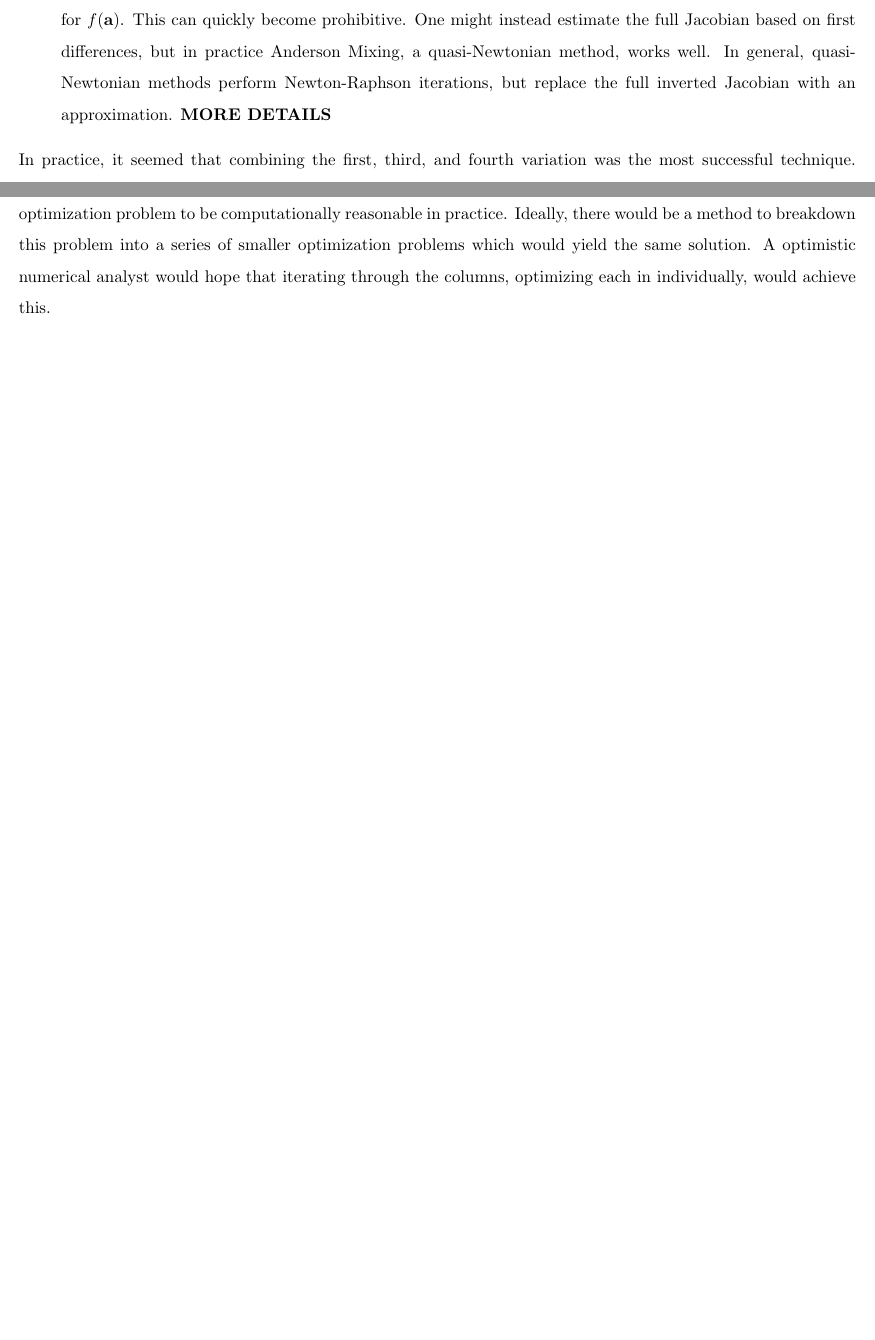
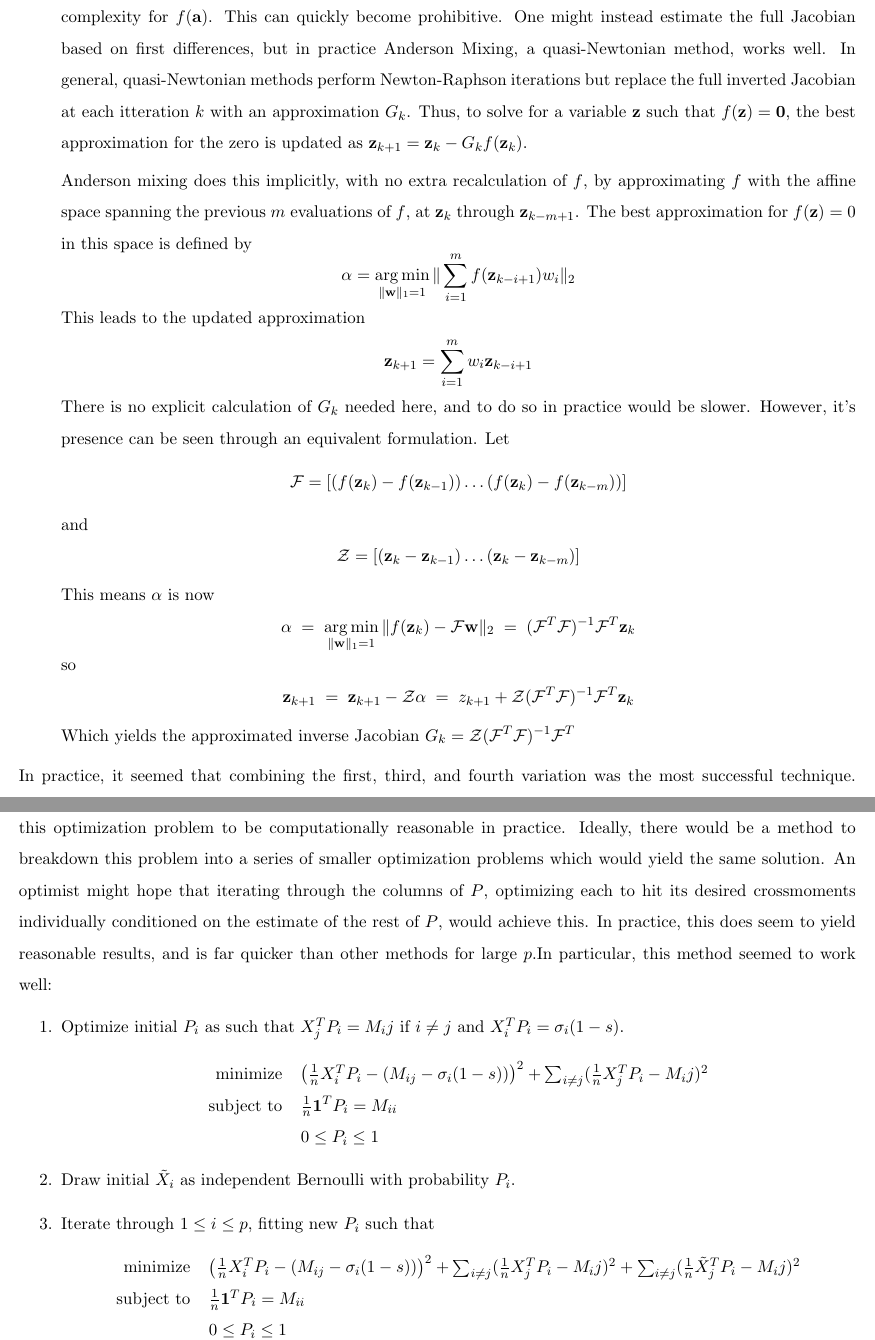
Before and after one commit to ajmaurer/Chicago-Course-Work, a LaTeX document (masters_paper/paper.tex): two parts of pages 12 and 13 of 13 before the commit and two parts of pages 12 and 13 of 14 after it, joined at a grey line, cut so that both start at the same text, the shorter picture padded with empty space. Compiled offline with pdfLaTeX.

Commit message:
more paper

```diff
--- a/masters_paper/paper.tex
+++ b/masters_paper/paper.tex
@@ -65,6 +65,7 @@
 \theoremstyle{definition}
 \newtheorem{definition}[theorem]{Definition}
 \newtheorem{example}[theorem]{Example}
+\DeclareMathOperator*{\argmin}{arg\min}
 
 \newcommand{\hwhead}[1]{#1 \hfill Aaron Maurer \vspace{2mm} \hrule \vspace{2mm}}
 
@@ -208,3 +208,4 @@ Since multivariate normal distributions are easy to randomly draw from and defin
+        \[ J\left( \mathbf a_i\right) = \sum_{\mathbf x_{-i} \in \{0,1\}^{i-1}} \frac{1}{c}L \left(\mathbf x_{-i}^TA_{-i}\mathbf x_{-i}\right) L'\left(\mathbf{a}_i^T\left[\begin{array}{c} \mathbf x_{-i} \\ 1 \end{array}\right]\right)\left[\begin{array}{c} \mathbf x_{-i} \\ 1 \end{array}\right]\left[\begin{array}{cc} \mathbf x_{-i}^T & 1 \end{array}\right] \]
             With $2^{i-1}$ possible values for $\mathbf x_{-i}$, this can quickly become computationally expensive. Instead, with a series of values $\mathbf x_{-i}^{(k)}\sim \mathbf x_{-i}$, the simulated values
             \[f\left(\mathbf a_i\right) \approx \frac{1}{K}\sum_{k=1}^K L\left(\mathbf{a}_i^T\left[\begin{array}{c} \mathbf x_{-i}^{(k)} \\ 1 \end{array}\right]\right)\left[\begin{array}{c} \mathbf x_{-i}^{(k)} \\ 1 \end{array}\right] \]
             and
@@ -241,7 +242,20 @@ This theory provides the tools to generate random binary knockoffs. This is done
             \item As $A$ is being fit, even the parts of $\mathbf x_{-i}$ corresponding to knockoffs need not be redrawn for each Newton-Raphson iteration or each successive $i$. To fit $\mathbf a$ for feature $i$, the $\mathbf x_{-i}^{(k)}$ will remain constant; then, once $\mathbf a$ has been fit, the $x_i^{(k)}$ need only be drawn once. This saves computation, and the multiplication
             \[ \left[\begin{array}{c} \mathbf x_{-i}^{(k)} \\ 1 \end{array}\right]\left[\begin{array}{cc} \mathbf [\mathbf x_{-i}^{(k)}]^T & 1 \end{array}\right] \]
                 needs only be partially recalculated for each Newton-Raphson iteration since the upper left portion, $\mathbf x_{-i}^{(k)}[\mathbf{x}_{-i}^{(k)}]^T$, won't change. This may result in slight deviations in any particular draw compounding into a more severe error over time.
-            \item As $p$ grows large, and $K$ necessarily along with it, the cost of calculating the Jacobian matrix grows far quicker than the cost of calculating $f(\mathbf a)$. This is since it has $O(Kp^2)$ complexity compared to $O(Kp)$ complexity for $f(\mathbf a)$. This can quickly become prohibitive. One might instead estimate the full Jacobian based on first differences, but in practice Anderson Mixing, a quasi-Newtonian method, works well. In general, quasi-Newtonian methods perform Newton-Raphson iterations, but replace the full inverted Jacobian with an approximation. {\bf MORE DETAILS}
+            \item As $p$ grows large, and $K$ necessarily along with it, the cost of calculating the Jacobian matrix grows far quicker than the cost of calculating $f(\mathbf a)$. This is since it has $O(Kp^2)$ complexity compared to $O(Kp)$ complexity for $f(\mathbf a)$. This can quickly become prohibitive. One might instead estimate the full Jacobian based on first differences, but in practice Anderson Mixing, a quasi-Newtonian method, works well. In general, quasi-Newtonian methods perform Newton-Raphson iterations but replace the full inverted Jacobian at each itteration $k$ with an approximation $G_k$. Thus, to solve for a variable $\mathbf z$ such that $f(\mathbf z)=\mathbf 0$, the best approximation for the zero is updated as $\mathbf z_{k+1}=\mathbf z_k - G_k f(\mathbf{z}_k)$. \par
+    Anderson mixing does this implicitly, with no extra recalculation of $f$, by approximating $f$ with the affine space spanning the previous $m$ evaluations of $f$, at $\mathbf z_{k}$ through $\mathbf z_{k-m+1}$. The best approximation for $f(\mathbf z)=0$ in this space is defined by
+    \[ \mathbf \alpha = \argmin_{\|\mathbf w\|_1=1} \|\sum_{i=1}^m f(\mathbf z_{k-i+1}) w_i \|_2 \]
+    This leads to the updated approximation
+    \[ \mathbf z_{k+1} = \sum_{i=1}^{m} w_i \mathbf z_{k-i+1} \]
+    There is no explicit calculation of $G_k$ needed here, and to do so in practice would be slower. However, it's presence can be seen through an equivalent formulation. Let
+    \[ \mathcal F = [(f(\mathbf z_k) - f(\mathbf z_{k-1})) \ldots (f(\mathbf z_k) - f(\mathbf z_{k-m}))] \]
+    and
+    \[ \mathcal Z = [(\mathbf z_k - \mathbf z_{k-1})\ldots (\mathbf z_k - \mathbf z_{k-m})] \]
+    This means $\mathbf \alpha$ is now
+    \[ \mathbf \alpha \; = \;\argmin_{\|\mathbf w\|_1=1} \|f(\mathbf z_{k}) - \mathcal  F \mathbf w\|_2\; = \;(\mathcal F^T \mathcal F)^{-1}\mathcal F^T\mathbf z_k \]
+    so
+    \[ \mathbf z_{k+1} \;= \;\mathbf z_{k+1} - \mathcal Z \alpha\; = \;z_{k+1} + \mathcal Z(\mathcal F^T \mathcal F)^{-1}\mathcal F^T\mathbf z_k \]
+    Which yields the approximated inverse Jacobian $G_k= \mathcal Z(\mathcal F^T \mathcal F)^{-1}\mathcal F^T$
         \end{enumerate}
         In practice, it seemed that combining the first, third, and fourth variation was the most successful technique. However, should $n$ be sufficiently large, the second variation also saves a lot of time.
 
@@ -276,7 +290,26 @@ This theory provides the tools to generate random binary knockoffs. This is done
                                  & $0 \leq P \leq 1$
                 \end{tabular}
             \end{center}
-            Though there are nice tools and theory for solving quadratic programs, $n\times p$ would have to be fairly small for this optimization problem to be computationally reasonable in practice. Ideally, there would be a method to breakdown this problem into a series of smaller optimization problems which would yield the same solution. A optimistic numerical analyst would hope that iterating through the columns, optimizing each in individually, would achieve this.
+            Though there are nice tools and theory for solving quadratic programs, $n\times p$ would have to be fairly small for this optimization problem to be computationally reasonable in practice. Ideally, there would be a method to breakdown this problem into a series of smaller optimization problems which would yield the same solution. An optimist might hope that iterating through the columns of $P$, optimizing each to hit its desired crossmoments individually conditioned on the estimate of the rest of $P$, would achieve this. In practice, this does seem to yield reasonable results, and is far quicker than other methods for large $p$.In particular, this method seemed to work well:
+    \begin{enumerate}
+        \item Optimize initial $P_i$ as such that $X_j^T P_i = M_ij$ if $i\neq j$ and $X_i^T P_i = \sigma_i(1-s)$.
+            \begin{center}
+                \begin{tabular}{r l}
+                    minimize     & $ \left(\frac{1}{n}X_i^T P_i - (M_{ij}-\sigma_i(1-s))\right)^2 + \sum_{i\neq j}(\frac{1}{n}X_j^T P_i - M_ij)^2$ \\
+                    subject to   & $ \frac{1}{n}\mathbf 1^T P_i = M_{ii} $ \\
+                                 & $0 \leq P_i \leq 1$
+                \end{tabular}
+            \end{center}
+        \item Draw initial $\tilde X_i$ as independent Bernoulli with probability $P_i$.
+        \item Iterate through $1\leq i \leq p$, fitting new $P_i$ such that
+            \begin{center}
+                \begin{tabular}{r l}
+                    minimize     & $ \left(\frac{1}{n}X_i^T P_i - (M_{ij}-\sigma_i(1-s))\right)^2 + \sum_{i\neq j}(\frac{1}{n}X_j^T P_i - M_ij)^2 + \sum_{i\neq j}(\frac{1}{n}\tilde X_j^T P_i - M_ij)^2$  \\
+                    subject to   & $ \frac{1}{n}\mathbf 1^T P_i = M_{ii} $ \\
+                                 & $0 \leq P_i \leq 1$
+                \end{tabular}
+            \end{center}
+    \end{enumerate}
 
 
 
```
Also changed, not shown: masters_paper/paper.pdf, masters_paper/paper.tex (15 more changed lines).
